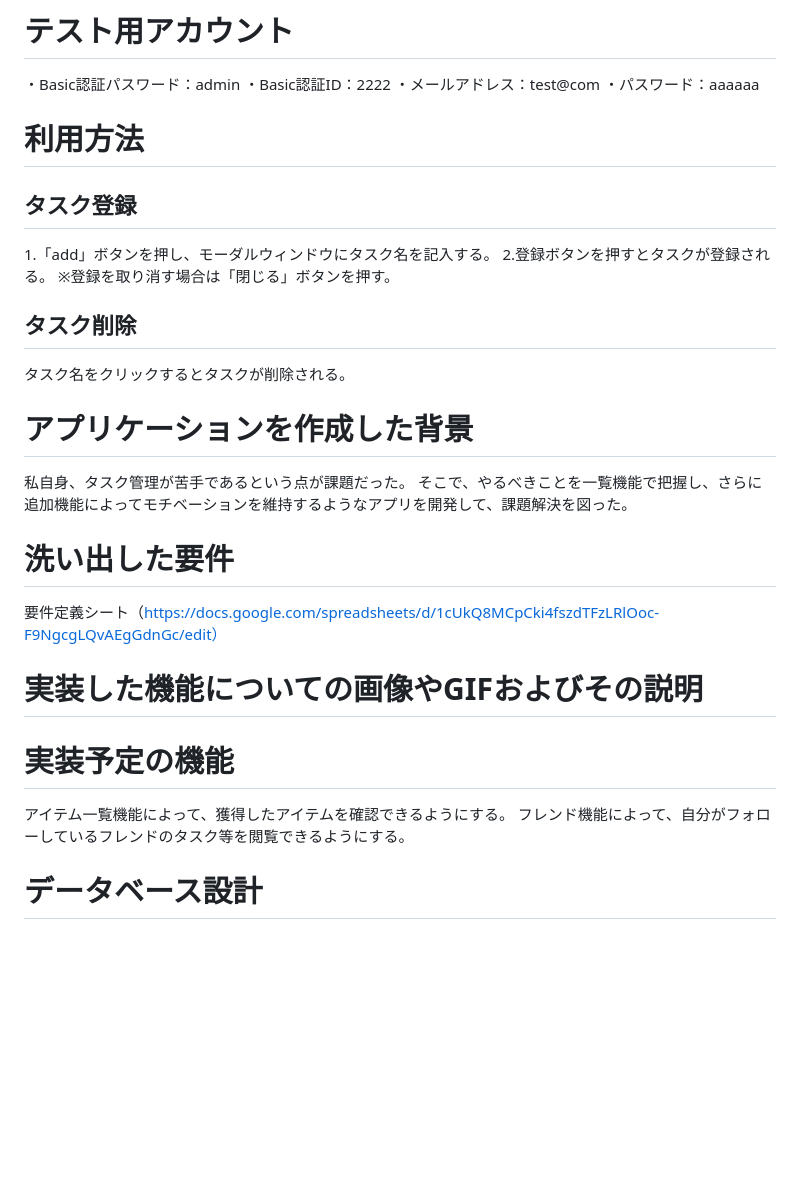
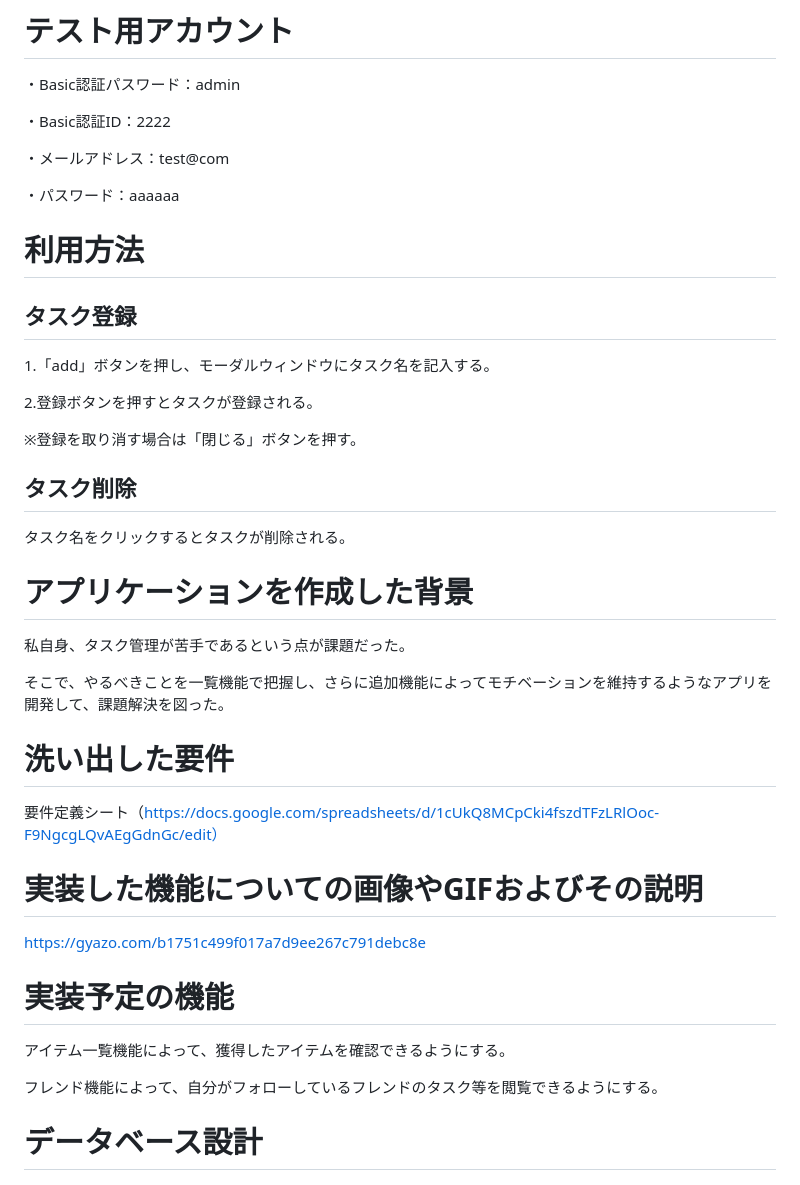
Before and after one commit to yaguch1/rhabit, a Markdown page: README.md, the part around the change printed below. Rendered like a GitHub page; blank space fills up the shorter version.

```diff
--- a/README.md
+++ b/README.md
@@ -9,30 +9,38 @@ https://rhabit.onrender.com
 
 # テスト用アカウント
 ・Basic認証パスワード：admin
+
 ・Basic認証ID：2222
+
 ・メールアドレス：test@com
+
 ・パスワード：aaaaaa
 
 # 利用方法
 ## タスク登録
 1.「add」ボタンを押し、モーダルウィンドウにタスク名を記入する。
+
 2.登録ボタンを押すとタスクが登録される。
+
 ※登録を取り消す場合は「閉じる」ボタンを押す。
+
 ## タスク削除
 タスク名をクリックするとタスクが削除される。
 
 # アプリケーションを作成した背景
 私自身、タスク管理が苦手であるという点が課題だった。
+
 そこで、やるべきことを一覧機能で把握し、さらに追加機能によってモチベーションを維持するようなアプリを開発して、課題解決を図った。
 
 # 洗い出した要件
 要件定義シート（https://docs.google.com/spreadsheets/d/1cUkQ8MCpCki4fszdTFzLRlOoc-F9NgcgLQvAEgGdnGc/edit）
 
 # 実装した機能についての画像やGIFおよびその説明
-
+https://gyazo.com/b1751c499f017a7d9ee267c791debc8e
 
 # 実装予定の機能
 アイテム一覧機能によって、獲得したアイテムを確認できるようにする。
+
 フレンド機能によって、自分がフォローしているフレンドのタスク等を閲覧できるようにする。
 
 # データベース設計
```
Also changed, not shown: other parts of README.md (+1 -0 lines).
